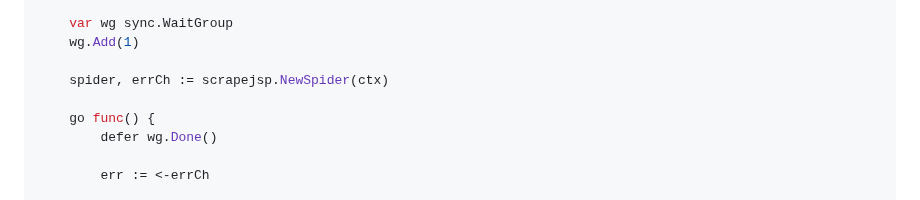
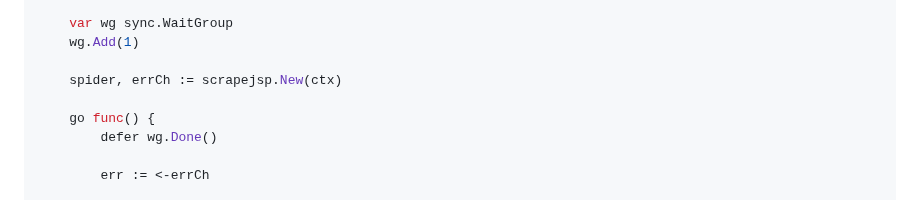
Before and after one commit to tech-engine/goscrapy, a Markdown page: README.md, the part around the change. Rendered like a GitHub page.

Commit message:
fix: typo in readme

```diff
--- a/README.md
+++ b/README.md
@@ -75,7 +75,7 @@ func main() {
 	var wg sync.WaitGroup
 	wg.Add(1)
 
-	spider, errCh := scrapejsp.NewSpider(ctx)
+	spider, errCh := scrapejsp.New(ctx)
 
 	go func() {
 		defer wg.Done()
```
